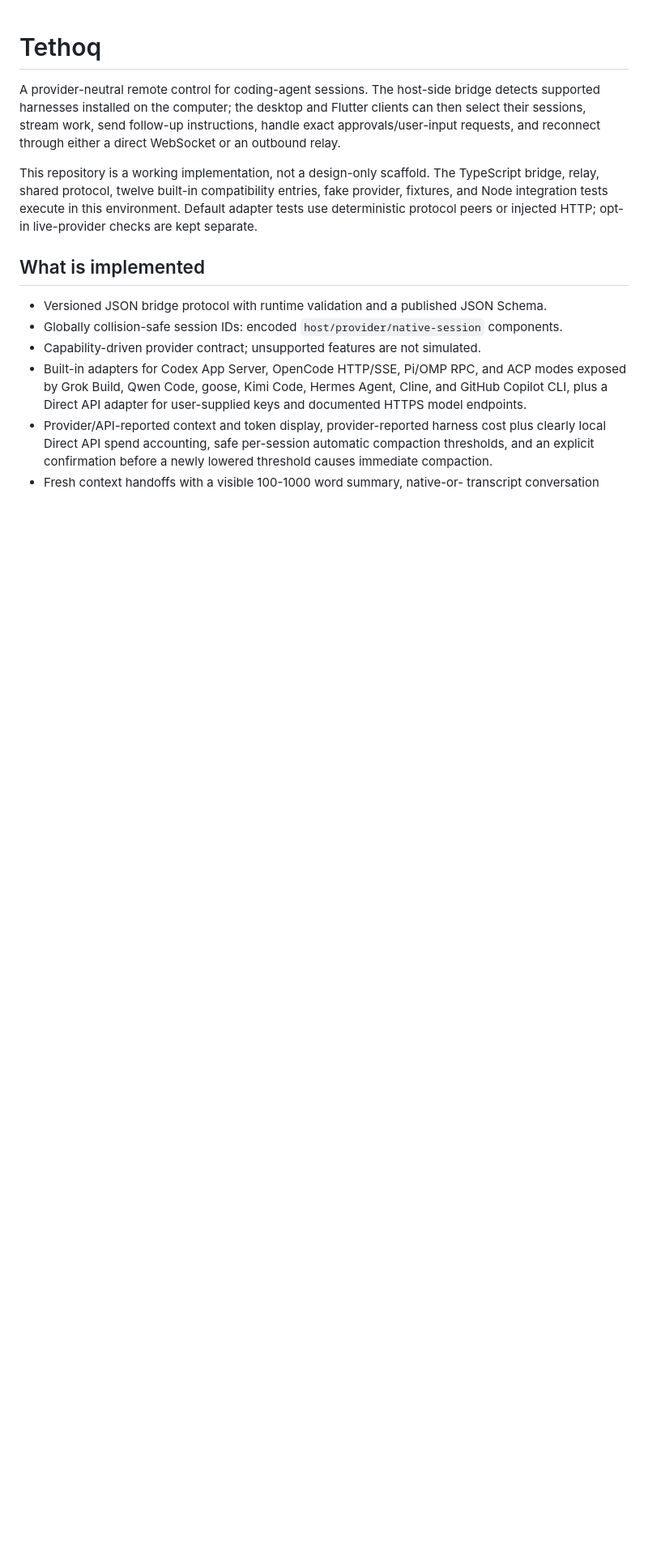
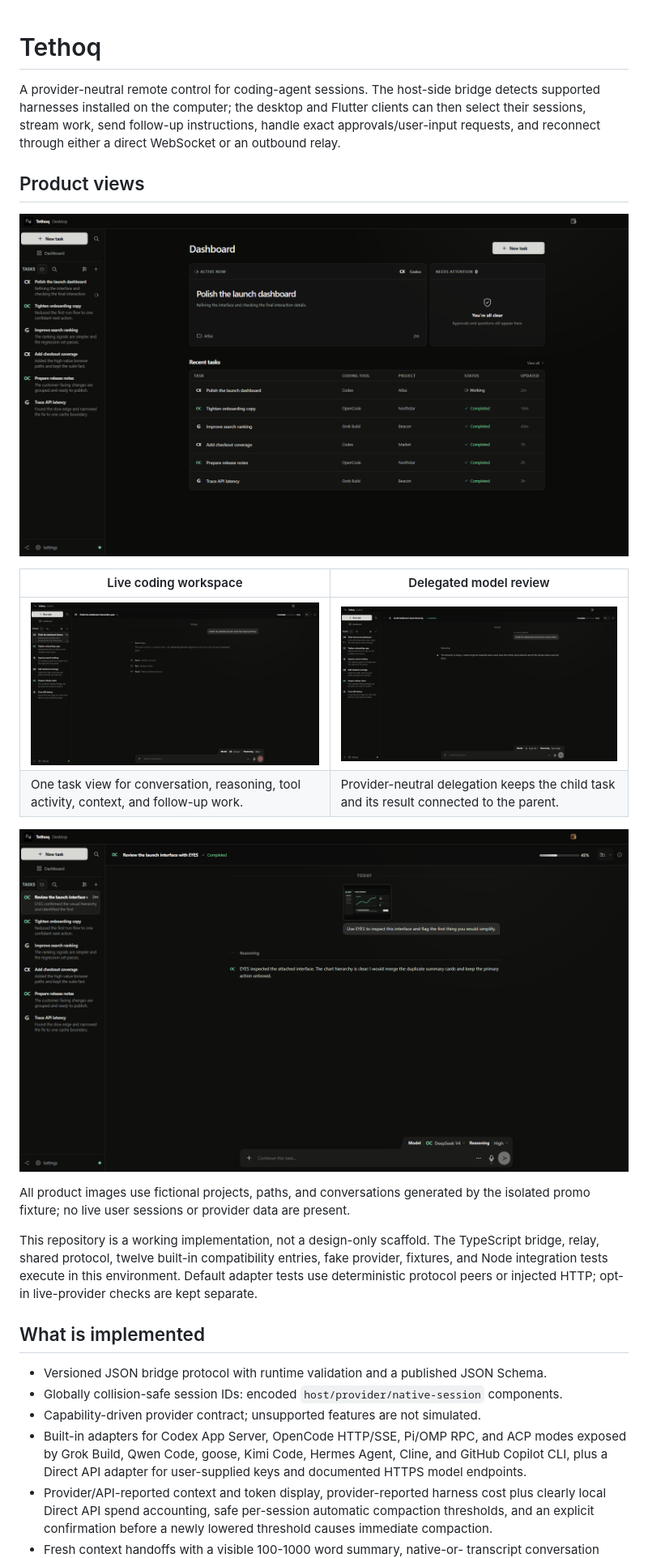
Before and after one commit to NotCoco/tethoq, a Markdown page: README.md, the part around the change. Shown at 81% size. Rendered like a GitHub page; pictures changed too: docs/media/tethoq-dashboard.png (added), docs/media/tethoq-eyes-review.png (added), docs/media/tethoq-live-workspace.png (added); blank space fills up the shorter version.

Commit message:
Add privacy-safe product screenshots

```diff
--- a/README.md
+++ b/README.md
@@ -5,6 +5,19 @@ bridge detects supported harnesses installed on the computer; the desktop and
 Flutter clients can then select their sessions, stream work, send follow-up
 instructions, handle exact approvals/user-input requests, and reconnect
 through either a direct WebSocket or an outbound relay.
+
+## Product views
+
+![Tethoq dashboard showing active and recent coding-agent tasks](docs/media/tethoq-dashboard.png)
+
+| Live coding workspace | Delegated model review |
+| --- | --- |
+| ![A synthetic coding task streaming reasoning, tool use, and file activity](docs/media/tethoq-live-workspace.png) | ![A synthetic Grok sub-agent result inside a Tethoq task](docs/media/tethoq-mesh-result.png) |
+| One task view for conversation, reasoning, tool activity, context, and follow-up work. | Provider-neutral delegation keeps the child task and its result connected to the parent. |
+
+![A synthetic EYES visual-support review with an attached interface image](docs/media/tethoq-eyes-review.png)
+
+All product images use fictional projects, paths, and conversations generated by the isolated promo fixture; no live user sessions or provider data are present.
 
 This repository is a working implementation, not a design-only scaffold. The
 TypeScript bridge, relay, shared protocol, twelve built-in compatibility
```
